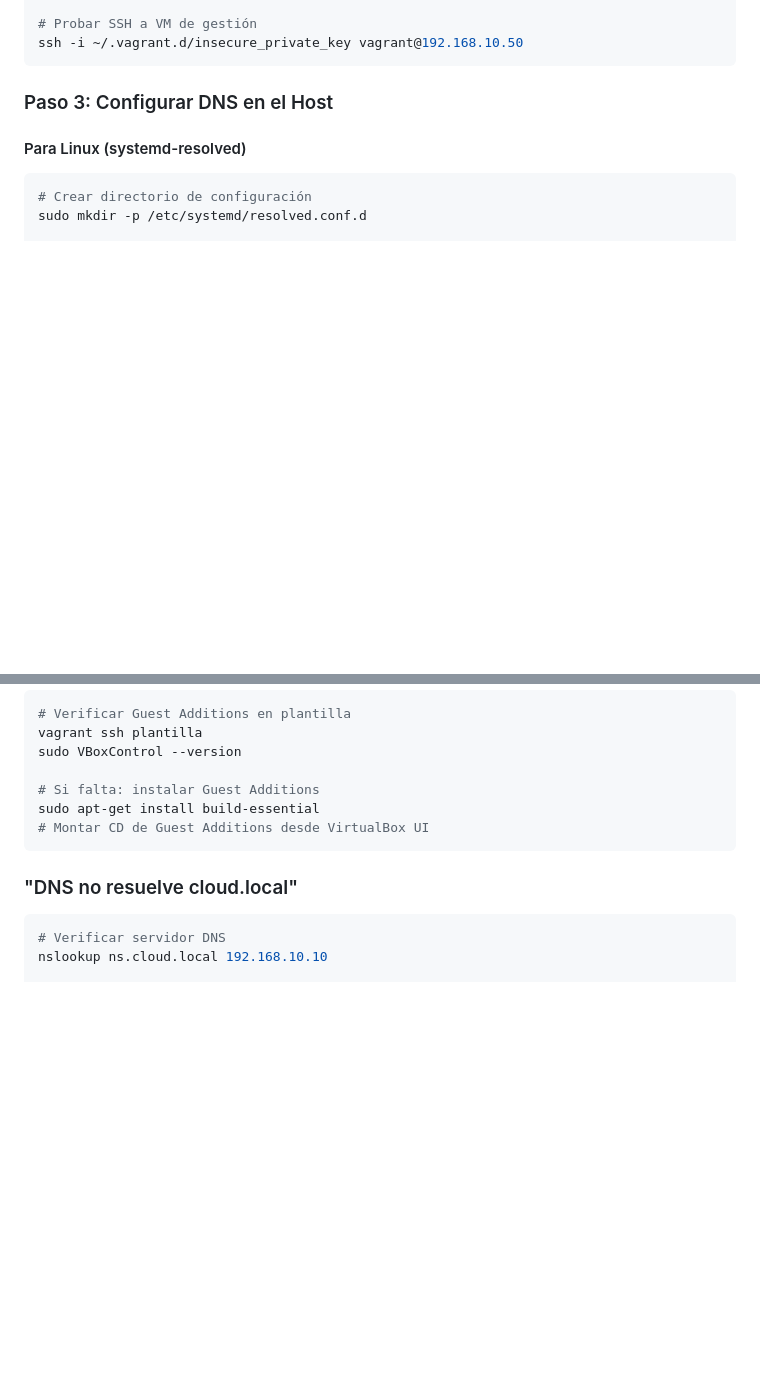
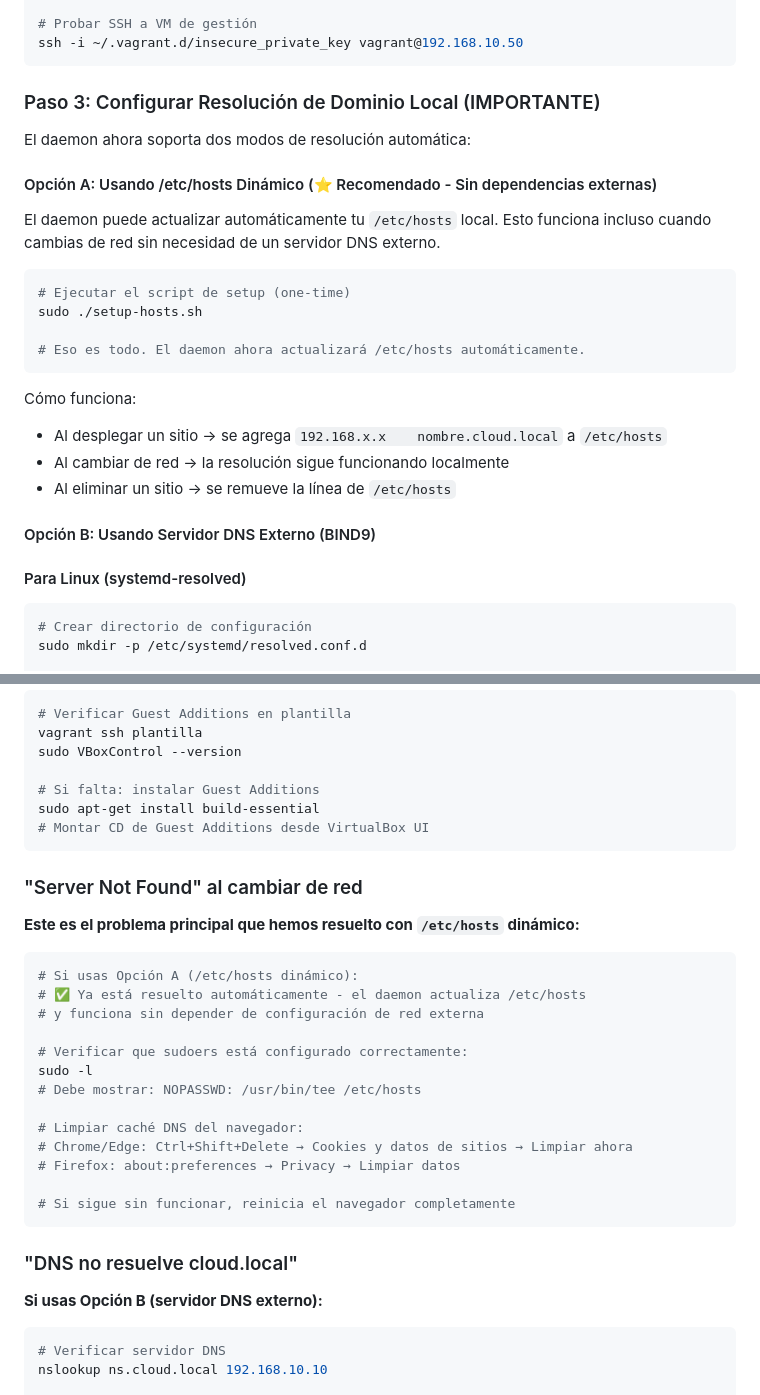
Before and after one commit to BrandonBrandon-alt/gestor-daemon, a Markdown page: README.md, 2 parts joined by grey strips. GitHub-like rendering; blank space fills up the shorter version.

Commit message:
docs: actualizar README con soporte de /etc/hosts dinámico
- Documentar nueva Opción A: /etc/hosts dinámico (recomendado)
- Explicar cómo setup-hosts.sh configura los permisos
- Documentar solución para 'Server Not Found' al cambiar de red
- Mantener Opción B para usuarios que prefieren DNS externo
- Agregar notas sobre diferencias entre opciones

Co-authored-by: Copilot <223556219+Copilot@users.noreply.github.com>

````diff
--- a/README.md
+++ b/README.md
@@ -165,7 +165,27 @@ nslookup plantilla.cloud.local 192.168.10.10
 ssh -i ~/.vagrant.d/insecure_private_key vagrant@192.168.10.50
 ```
 
-### Paso 3: Configurar DNS en el Host
+### Paso 3: Configurar Resolución de Dominio Local (IMPORTANTE)
+
+El daemon ahora soporta dos modos de resolución automática:
+
+#### Opción A: Usando /etc/hosts Dinámico (⭐ Recomendado - Sin dependencias externas)
+
+El daemon puede actualizar automáticamente tu `/etc/hosts` local. Esto funciona incluso cuando cambias de red sin necesidad de un servidor DNS externo.
+
+```bash
+# Ejecutar el script de setup (one-time)
+sudo ./setup-hosts.sh
+
+# Eso es todo. El daemon ahora actualizará /etc/hosts automáticamente.
+```
+
+Cómo funciona:
+- Al desplegar un sitio → se agrega `192.168.x.x    nombre.cloud.local` a `/etc/hosts`
+- Al cambiar de red → la resolución sigue funcionando localmente
+- Al eliminar un sitio → se remueve la línea de `/etc/hosts`
+
+#### Opción B: Usando Servidor DNS Externo (BIND9)
 
 #### Para Linux (systemd-resolved)
 
@@ -489,7 +513,29 @@ sudo apt-get install build-essential
 # Montar CD de Guest Additions desde VirtualBox UI
 ```
 
+### "Server Not Found" al cambiar de red
+
+**Este es el problema principal que hemos resuelto con `/etc/hosts` dinámico:**
+
+```bash
+# Si usas Opción A (/etc/hosts dinámico):
+# ✅ Ya está resuelto automáticamente - el daemon actualiza /etc/hosts
+# y funciona sin depender de configuración de red externa
+
+# Verificar que sudoers está configurado correctamente:
+sudo -l
+# Debe mostrar: NOPASSWD: /usr/bin/tee /etc/hosts
+
+# Limpiar caché DNS del navegador:
+# Chrome/Edge: Ctrl+Shift+Delete → Cookies y datos de sitios → Limpiar ahora
+# Firefox: about:preferences → Privacy → Limpiar datos
+
+# Si sigue sin funcionar, reinicia el navegador completamente
+```
+
 ### "DNS no resuelve cloud.local"
+
+**Si usas Opción B (servidor DNS externo):**
 
 ```bash
 # Verificar servidor DNS
````
Also changed, not shown: other parts of README.md (+4 -0 lines).
